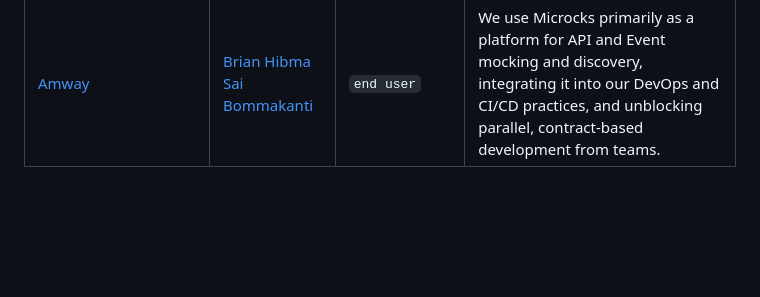
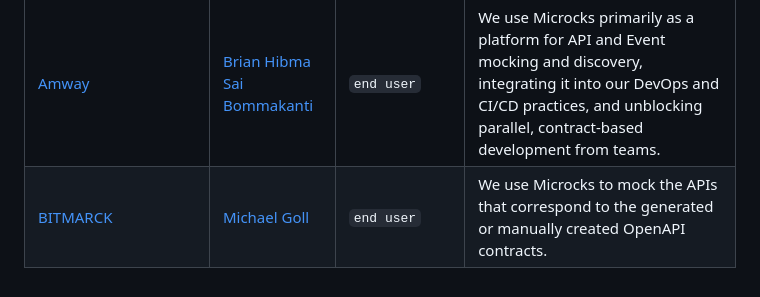
Before and after one commit to microcks/hub.microcks.io, a Markdown page: ADOPTERS.md, the part around the change. Rendered like a GitHub page; blank space fills up the shorter version.

Commit message:
chore: update ADOPTERS.md from global .github repo (#160)
Signed-off-by: microcks-bot <info@microcks.io>

```diff
--- a/ADOPTERS.md
+++ b/ADOPTERS.md
@@ -44,3 +44,4 @@ This document also lists the organizations using Microcks based on public inform
 |[ Bump.sh](https://bump.sh/) | [Christophe Dujarric](https://www.linkedin.com/in/christophedujarric/) [Sebastien Charrier](https://www.linkedin.com/in/sebastiencharrier/)| `Service Provider` | Using Bump.sh and Microcks together allows you to create a clear feedback cycle of [API documentation](https://bump.sh/), testing, simulation, trial implementation, and iteration. [Read more about this](https://bump.sh/blog/microcks-bump-sh-testing-mocking-docs).|
 |[Michelin](https://www.michelin.fr/) | [Alex Picarle](https://github.com/AlexP63) | `End-User` | We use Microcks to elaborate our PoCs, to offer api sandbox or discovery trials and overall promote #DesignFirst approach.|
 |[Amway](https://www.amway.com/) | [Brian Hibma](https://www.linkedin.com/in/brianhibma/) [Sai Bommakanti](https://www.linkedin.com/in/saiabhinay-bommakanti-31014943/) | `end user` | We use Microcks primarily as a platform for API and Event mocking and discovery, integrating it into our DevOps and CI/CD practices, and unblocking parallel, contract-based development from teams. |
+|[BITMARCK](https://www.bitmarck.de) | [Michael Goll](https://github.com/goll-michael) | `end user` | We use Microcks to mock the APIs that correspond to the generated or manually created OpenAPI contracts.|
```
